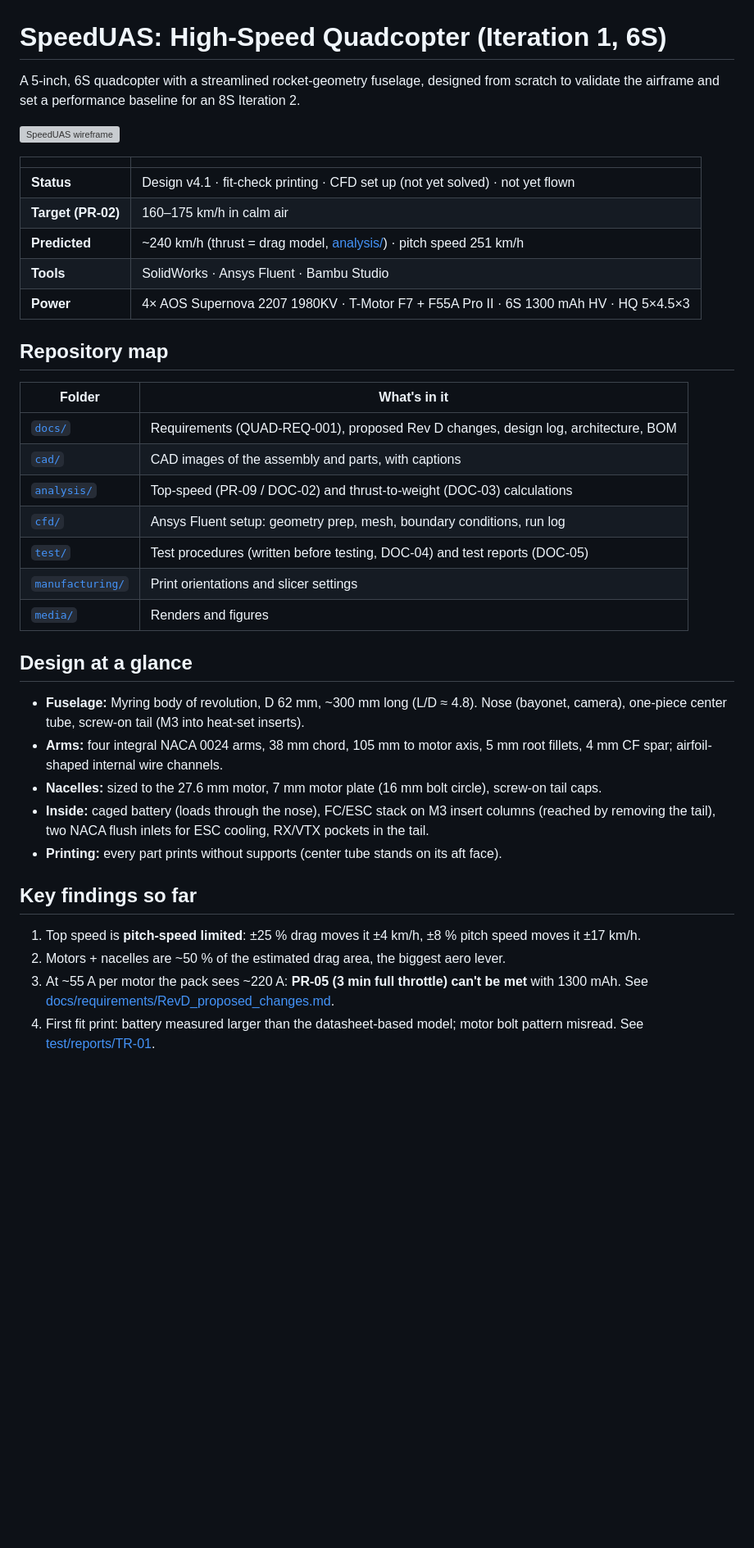
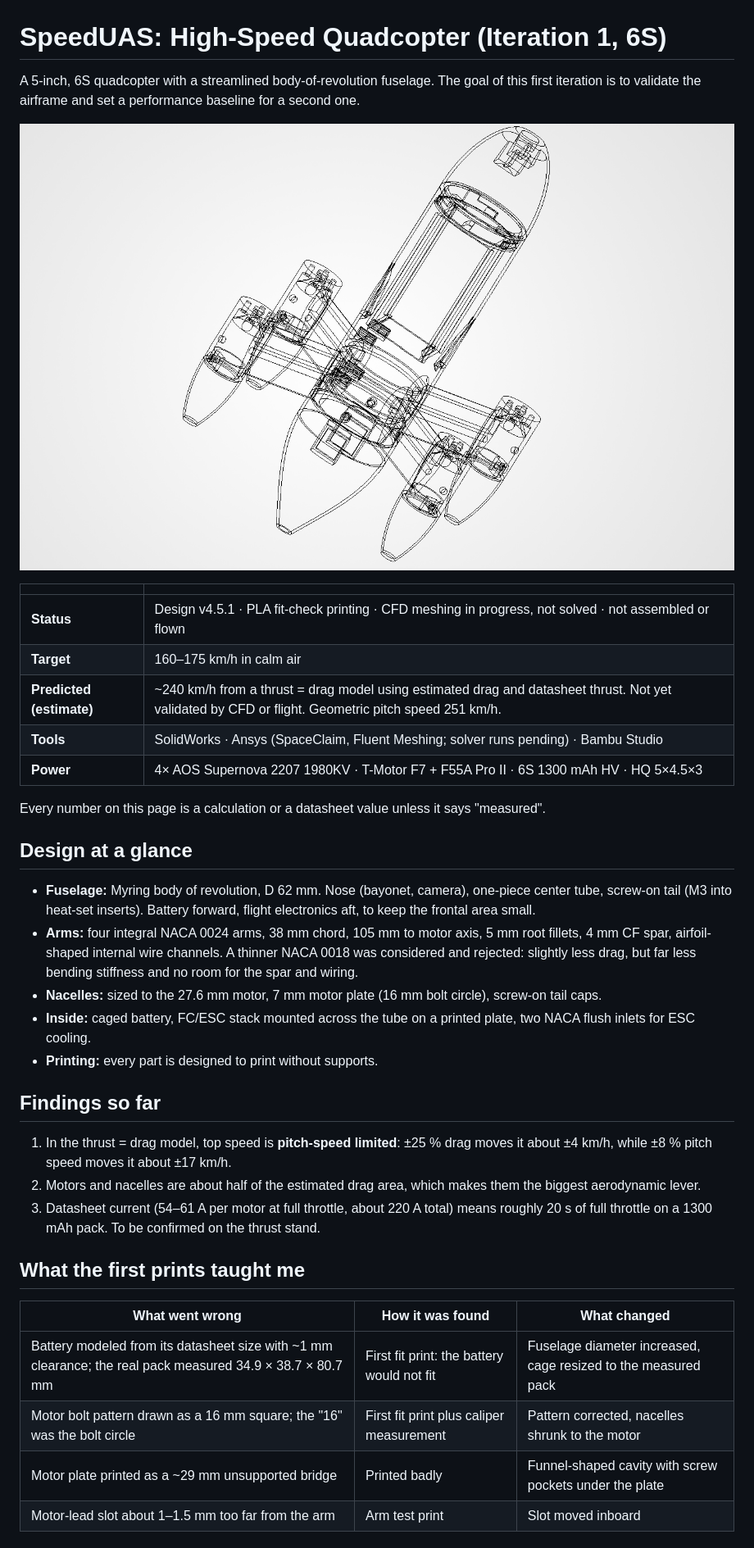
Before and after one commit to adlerkiely-afk/SpeedUAS, a Markdown page: README.md, the part around one of its changes. Shown at 82% size. Drawn GitHub-style; pictures changed too: media/assembly_wireframe.png (added); blank space fills up the shorter version; grey boxes are pictures that could not be loaded.

Commit message:
Update README to current status and remove links to unpublished folders

```diff
--- a/README.md
+++ b/README.md
@@ -1,46 +1,48 @@
 # SpeedUAS: High-Speed Quadcopter (Iteration 1, 6S)
 
-A 5-inch, 6S quadcopter with a streamlined rocket-geometry fuselage, designed from scratch to
-validate the airframe and set a performance baseline for an 8S Iteration 2.
+A 5-inch, 6S quadcopter with a streamlined body-of-revolution fuselage. The goal of this first
+iteration is to validate the airframe and set a performance baseline for a second one.
 
-![SpeedUAS wireframe](cad/images/assembly_wireframe.png)
+![SpeedUAS assembly, wireframe](media/assembly_wireframe.png)
 
 | | |
 |---|---|
-| **Status** | Design v4.1 · fit-check printing · CFD set up (not yet solved) · not yet flown |
-| **Target (PR-02)** | 160–175 km/h in calm air |
-| **Predicted** | ~240 km/h (thrust = drag model, [analysis/](analysis/)) · pitch speed 251 km/h |
-| **Tools** | SolidWorks · Ansys Fluent · Bambu Studio |
+| **Status** | Design v4.5.1 · PLA fit-check printing · CFD meshing in progress, not solved · not assembled or flown |
+| **Target** | 160–175 km/h in calm air |
+| **Predicted (estimate)** | ~240 km/h from a thrust = drag model using estimated drag and datasheet thrust. Not yet validated by CFD or flight. Geometric pitch speed 251 km/h. |
+| **Tools** | SolidWorks · Ansys (SpaceClaim, Fluent Meshing; solver runs pending) · Bambu Studio |
 | **Power** | 4× AOS Supernova 2207 1980KV · T-Motor F7 + F55A Pro II · 6S 1300 mAh HV · HQ 5×4.5×3 |
 
-## Repository map
-
-| Folder | What's in it |
-|---|---|
-| [`docs/`](docs/) | Requirements (QUAD-REQ-001), proposed Rev D changes, design log, architecture, BOM |
-| [`cad/`](cad/) | CAD images of the assembly and parts, with captions |
-| [`analysis/`](analysis/) | Top-speed (PR-09 / DOC-02) and thrust-to-weight (DOC-03) calculations |
-| [`cfd/`](cfd/) | Ansys Fluent setup: geometry prep, mesh, boundary conditions, run log |
-| [`test/`](test/) | Test procedures (written before testing, DOC-04) and test reports (DOC-05) |
-| [`manufacturing/`](manufacturing/) | Print orientations and slicer settings |
-| [`media/`](media/) | Renders and figures |
+Every number on this page is a calculation or a datasheet value unless it says "measured".
 
 ## Design at a glance
 
-- **Fuselage:** Myring body of revolution, D 62 mm, ~300 mm long (L/D ≈ 4.8). Nose (bayonet, camera),
-  one-piece center tube, screw-on tail (M3 into heat-set inserts).
+- **Fuselage:** Myring body of revolution, D 62 mm. Nose (bayonet, camera), one-piece center tube,
+  screw-on tail (M3 into heat-set inserts). Battery forward, flight electronics aft, to keep the
+  frontal area small.
 - **Arms:** four integral NACA 0024 arms, 38 mm chord, 105 mm to motor axis, 5 mm root fillets,
-  4 mm CF spar; airfoil-shaped internal wire channels.
+  4 mm CF spar, airfoil-shaped internal wire channels. A thinner NACA 0018 was considered and
+  rejected: slightly less drag, but far less bending stiffness and no room for the spar and wiring.
 - **Nacelles:** sized to the 27.6 mm motor, 7 mm motor plate (16 mm bolt circle), screw-on tail caps.
-- **Inside:** caged battery (loads through the nose), FC/ESC stack on M3 insert columns (reached by
-  removing the tail), two NACA flush inlets for ESC cooling, RX/VTX pockets in the tail.
-- **Printing:** every part prints without supports (center tube stands on its aft face).
+- **Inside:** caged battery, FC/ESC stack mounted across the tube on a printed plate, two NACA
+  flush inlets for ESC cooling.
+- **Printing:** every part is designed to print without supports.
 
-## Key findings so far
+## Findings so far
 
-1. Top speed is **pitch-speed limited**: ±25 % drag moves it ±4 km/h, ±8 % pitch speed moves it ±17 km/h.
-2. Motors + nacelles are ~50 % of the estimated drag area, the biggest aero lever.
-3. At ~55 A per motor the pack sees ~220 A: **PR-05 (3 min full throttle) can't be met** with 1300 mAh.
-   See [docs/requirements/RevD_proposed_changes.md](docs/requirements/RevD_proposed_changes.md).
-4. First fit print: battery measured larger than the datasheet-based model; motor bolt pattern misread.
-   See [test/reports/TR-01](test/reports/TR-01_fit_print_1.md).
+1. In the thrust = drag model, top speed is **pitch-speed limited**: ±25 % drag moves it about
+   ±4 km/h, while ±8 % pitch speed moves it about ±17 km/h.
+2. Motors and nacelles are about half of the estimated drag area, which makes them the biggest
+   aerodynamic lever.
+3. Datasheet current (54–61 A per motor at full throttle, about 220 A total) means roughly 20 s of
+   full throttle on a 1300 mAh pack. To be confirmed on the thrust stand.
+
+## What the first prints taught me
+
+| What went wrong | How it was found | What changed |
+|---|---|---|
+| Battery modeled from its datasheet size with ~1 mm clearance; the real pack measured 34.9 × 38.7 × 80.7 mm | First fit print: the battery would not fit | Fuselage diameter increased, cage resized to the measured pack |
+| Motor bolt pattern drawn as a 16 mm square; the "16" was the bolt circle | First fit print plus caliper measurement | Pattern corrected, nacelles shrunk to the motor |
+| Motor plate printed as a ~29 mm unsupported bridge | Printed badly | Funnel-shaped cavity with screw pockets under the plate |
+| Motor-lead slot about 1–1.5 mm too far from the arm | Arm test print | Slot moved inboard |
+
```
Also changed, not shown: other parts of README.md (+18 -0 lines).
